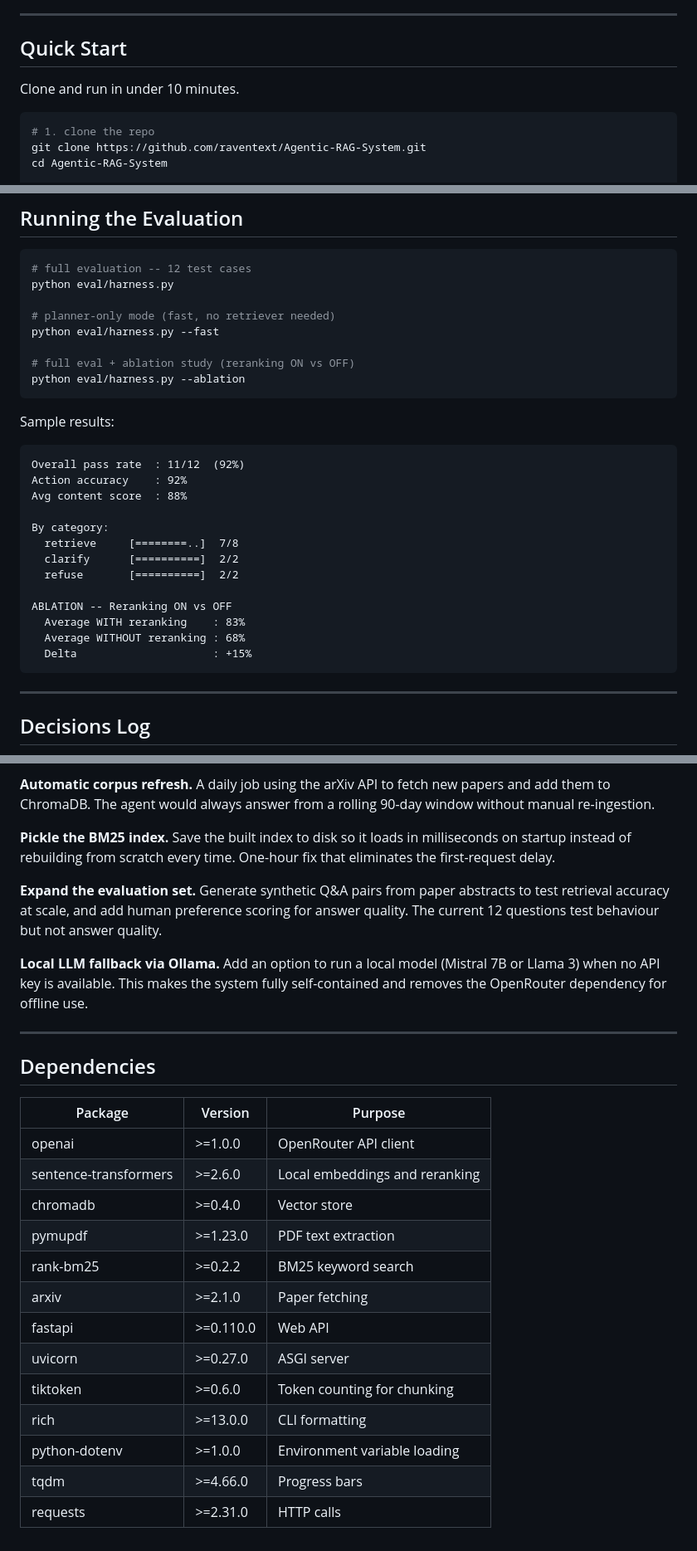
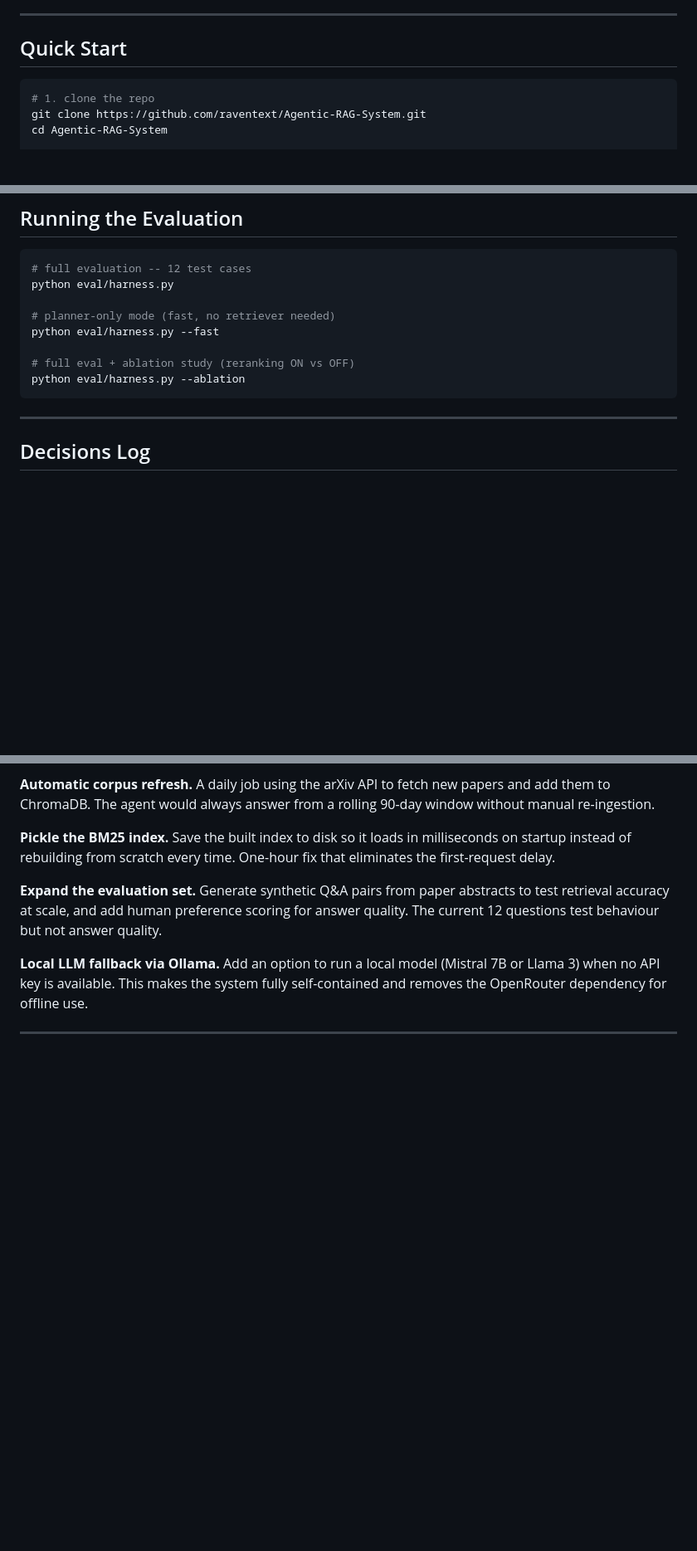
Before and after one commit to raventext/Agentic-RAG-System, a Markdown page: README.md, 3 parts joined by grey strips. Shown at 83% size. Rendered like a GitHub page; blank space fills up the shorter version.

````diff
--- a/README.md
+++ b/README.md
@@ -11,7 +11,7 @@ when to ask a clarifying question, when to call an external tool, and when to re
 
 ## Quick Start
 
-Clone and run in under 10 minutes.
+
 
 ```bash
 # 1. clone the repo
@@ -156,24 +156,6 @@ python eval/harness.py --fast
 
 # full eval + ablation study (reranking ON vs OFF)
 python eval/harness.py --ablation
-```
-
-Sample results:
-
-```
-Overall pass rate  : 11/12  (92%)
-Action accuracy    : 92%
-Avg content score  : 88%
-
-By category:
-  retrieve     [========..]  7/8
-  clarify      [==========]  2/2
-  refuse       [==========]  2/2
-
-ABLATION -- Reranking ON vs OFF
-  Average WITH reranking    : 83%
-  Average WITHOUT reranking : 68%
-  Delta                     : +15%
 ```
 
 ---
@@ -369,21 +351,3 @@ system fully self-contained and removes the OpenRouter dependency for
 offline use.
 
 ---
-
-## Dependencies
-
-| Package               | Version   | Purpose                        |
-|-----------------------|-----------|--------------------------------|
-| openai                | >=1.0.0   | OpenRouter API client          |
-| sentence-transformers | >=2.6.0   | Local embeddings and reranking |
-| chromadb              | >=0.4.0   | Vector store                   |
-| pymupdf               | >=1.23.0  | PDF text extraction            |
-| rank-bm25             | >=0.2.2   | BM25 keyword search            |
-| arxiv                 | >=2.1.0   | Paper fetching                 |
-| fastapi               | >=0.110.0 | Web API                        |
-| uvicorn               | >=0.27.0  | ASGI server                    |
-| tiktoken              | >=0.6.0   | Token counting for chunking    |
-| rich                  | >=13.0.0  | CLI formatting                 |
-| python-dotenv         | >=1.0.0   | Environment variable loading   |
-| tqdm                  | >=4.66.0  | Progress bars                  |
-| requests              | >=2.31.0  | HTTP calls                     |
````
